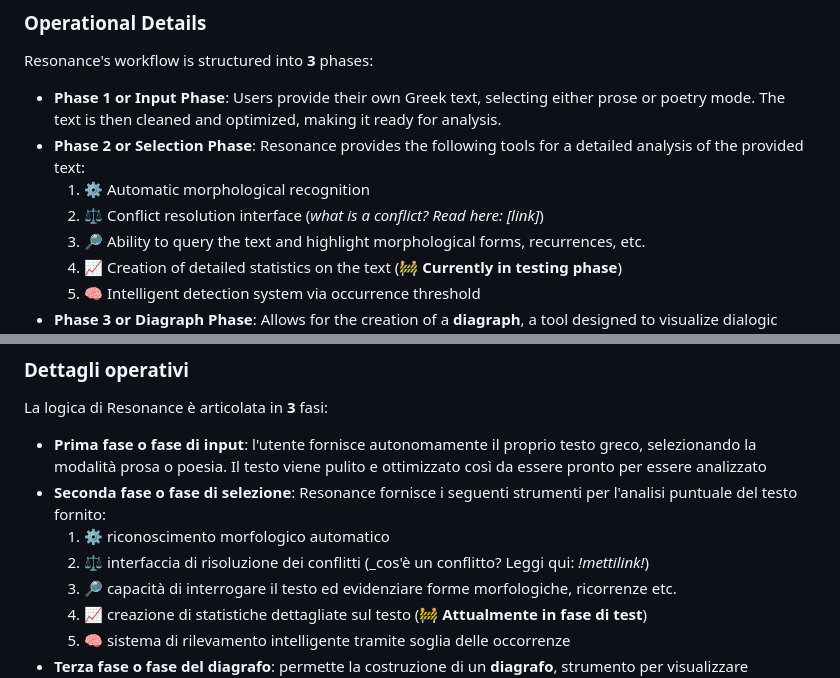
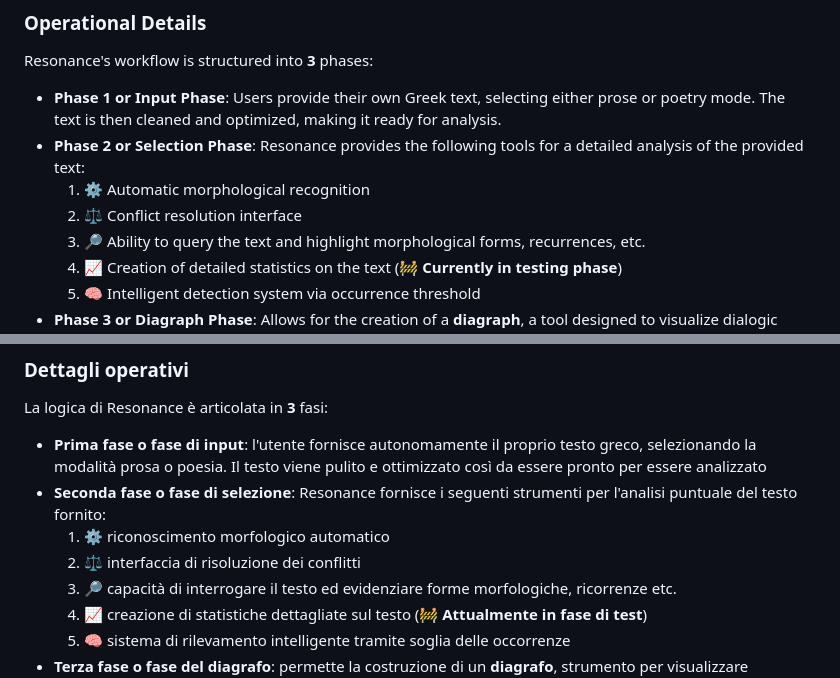
Before and after one commit to Amadio336/Resonance, a Markdown page: README.md, 2 parts joined by grey strips. Rendered like a GitHub page.

```diff
--- a/README.md
+++ b/README.md
@@ -26,7 +26,7 @@ Resonance's workflow is structured into **3** phases:
 - **Phase 1 or Input Phase**: Users provide their own Greek text, selecting either prose or poetry mode. The text is then cleaned and optimized, making it ready for analysis.
 - **Phase 2 or Selection Phase**: Resonance provides the following tools for a detailed analysis of the provided text:
     1. ⚙️ Automatic morphological recognition
-    2. ⚖️ Conflict resolution interface (*what is a conflict? Read here: [link]*)
+    2. ⚖️ Conflict resolution interface
     3. 🔎 Ability to query the text and highlight morphological forms, recurrences, etc.
     4. 📈 Creation of detailed statistics on the text (**🚧 Currently in testing phase**)
     5. 🧠 Intelligent detection system via occurrence threshold
@@ -57,7 +57,7 @@ La logica di Resonance è articolata in **3** fasi:
 - **Prima fase o fase di input**: l'utente fornisce autonomamente il proprio testo greco, selezionando la modalità prosa o poesia. Il testo viene pulito e ottimizzato così da essere pronto per essere analizzato
 - **Seconda fase o fase di selezione**: Resonance fornisce i seguenti strumenti per l'analisi puntuale del testo fornito:
     1. ⚙️ riconoscimento morfologico automatico
-    2. ⚖️ interfaccia di risoluzione dei conflitti (_cos'è un conflitto? Leggi qui: _!mettilink!_)
+    2. ⚖️ interfaccia di risoluzione dei conflitti
     3. 🔎 capacità di interrogare il testo ed evidenziare forme morfologiche, ricorrenze etc.
     4. 📈 creazione di statistiche dettagliate sul testo (**🚧 Attualmente in fase di test**)
     5. 🧠 sistema di rilevamento intelligente tramite soglia delle occorrenze
```
